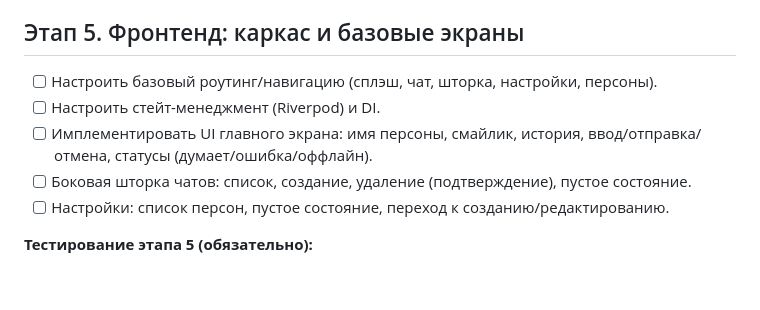
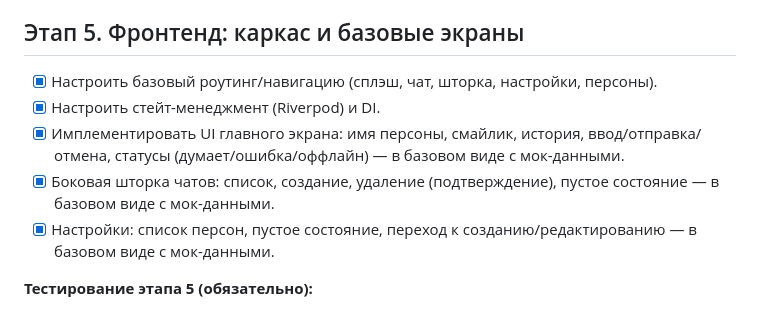
Before and after one commit to bessonniy11/oracle-core, a Markdown page: docs/new-project-plan/tasks.md, the part around one of its changes. Drawn GitHub-style; blank space fills up the shorter version.

Commit message:
Mark frontend tasks as complete in the project plan, including routing, state management, and UI implementation with mock data. Update frontend and backend subproject references.

```diff
--- a/docs/new-project-plan/tasks.md
+++ b/docs/new-project-plan/tasks.md
@@ -53,11 +53,11 @@
 - [ ] Если внешние сервисы недоступны — отмечаем зависимость и переносим полное тестирование после их подключения.
 
 ## Этап 5. Фронтенд: каркас и базовые экраны
-- [ ] Настроить базовый роутинг/навигацию (сплэш, чат, шторка, настройки, персоны).
-- [ ] Настроить стейт-менеджмент (Riverpod) и DI.
-- [ ] Имплементировать UI главного экрана: имя персоны, смайлик, история, ввод/отправка/отмена, статусы (думает/ошибка/оффлайн).
-- [ ] Боковая шторка чатов: список, создание, удаление (подтверждение), пустое состояние.
-- [ ] Настройки: список персон, пустое состояние, переход к созданию/редактированию.
+- [x] Настроить базовый роутинг/навигацию (сплэш, чат, шторка, настройки, персоны).
+- [x] Настроить стейт-менеджмент (Riverpod) и DI.
+- [x] Имплементировать UI главного экрана: имя персоны, смайлик, история, ввод/отправка/отмена, статусы (думает/ошибка/оффлайн) — в базовом виде с мок-данными.
+- [x] Боковая шторка чатов: список, создание, удаление (подтверждение), пустое состояние — в базовом виде с мок-данными.
+- [x] Настройки: список персон, пустое состояние, переход к созданию/редактированию — в базовом виде с мок-данными.
 
 **Тестирование этапа 5 (обязательно):**
 - [ ] Widget-тесты главного экрана (пустое состояние, загрузка, ошибка, оффлайн).
```
Also changed, not shown: other parts of docs/new-project-plan/tasks.md (+1 -1 lines).
